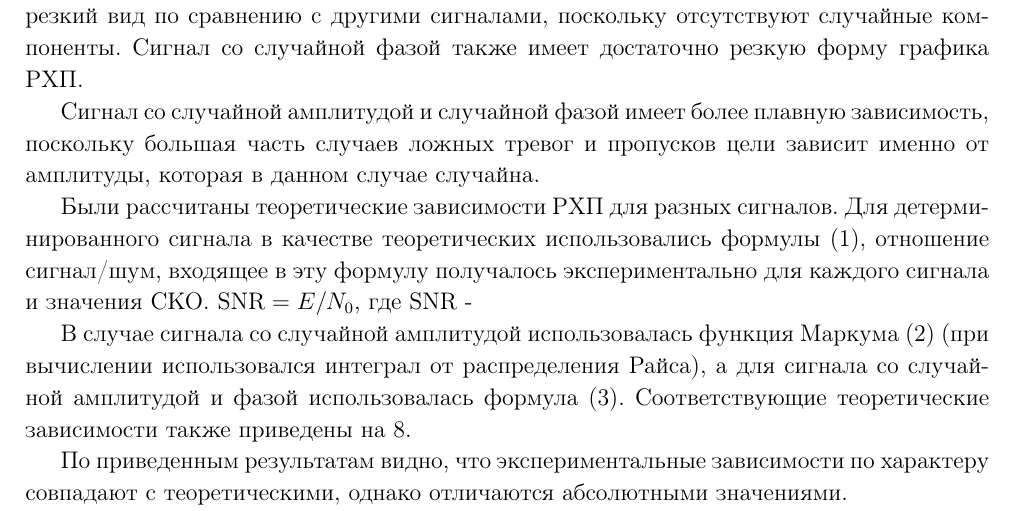
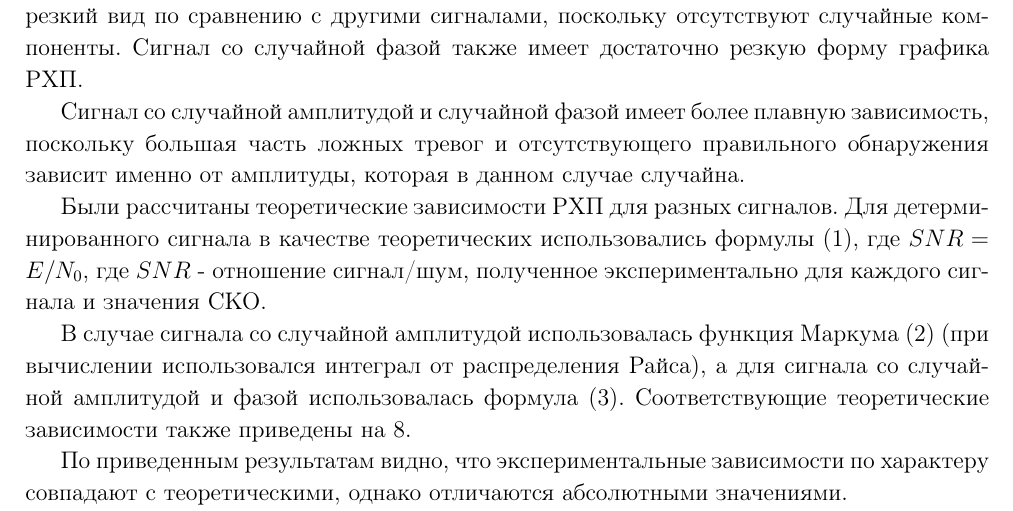
Before and after one commit to BigBigGamer/optimized_detector, a LaTeX document (optimized_detector.tex): part of page 6 of 7, cut so that both start at the same text. Compiled offline with pdfLaTeX.

Commit message:
Revert "kek"
This reverts commit 27923968780b8afa381746acfd4a0579bbabb7d7.

```diff
--- a/optimized_detector.tex
+++ b/optimized_detector.tex
@@ -237,13 +237,11 @@ $\Delta \omega$ -- характерная ширина спектра, $\Delta \
 Сигнал со случайной фазой также имеет достаточно резкую форму графика РХП.
 
 Сигнал со случайной амплитудой и случайной фазой имеет более плавную зависимость, поскольку
-большая часть случаев ложных тревог и пропусков цели зависит именно от амплитуды, которая в данном случае случайна.
+большая часть ложных тревог и отсутствующего правильного обнаружения зависит именно от амплитуды, которая в данном случае случайна.
 
 Были рассчитаны теоретические зависимости РХП для разных сигналов.
 Для детерминированного сигнала в качестве теоретических использовались формулы \eqref{eq:laplace},
- отношение сигнал/шум, входящее в эту формулу получалось
- экспериментально для каждого сигнала и значения СКО.
-$\text{SNR} = E/N_0$, где $\text{SNR}$ -
+где $SNR = E/N_0$, где $SNR$ - отношение сигнал/шум, полученное экспериментально для каждого сигнала и значения СКО.
 % энергия сигнала рассчитывалась как
 % $E=0.5 A^2 \tau_i$ ($A$ - амплитуда сигнала, $\tau_i$ - длительность импульса), а СПМ  шума как $N_0=$
 
```
Also changed, not shown: optimized_detector.pdf.
